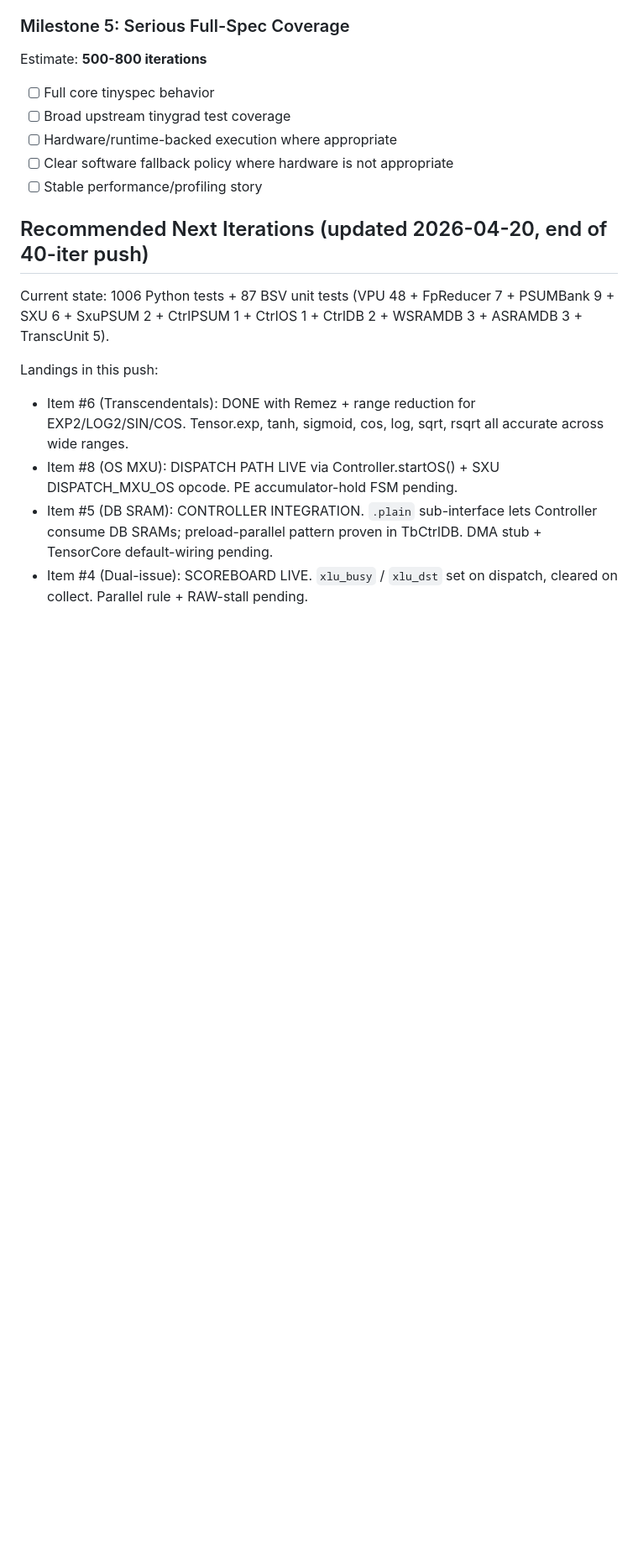
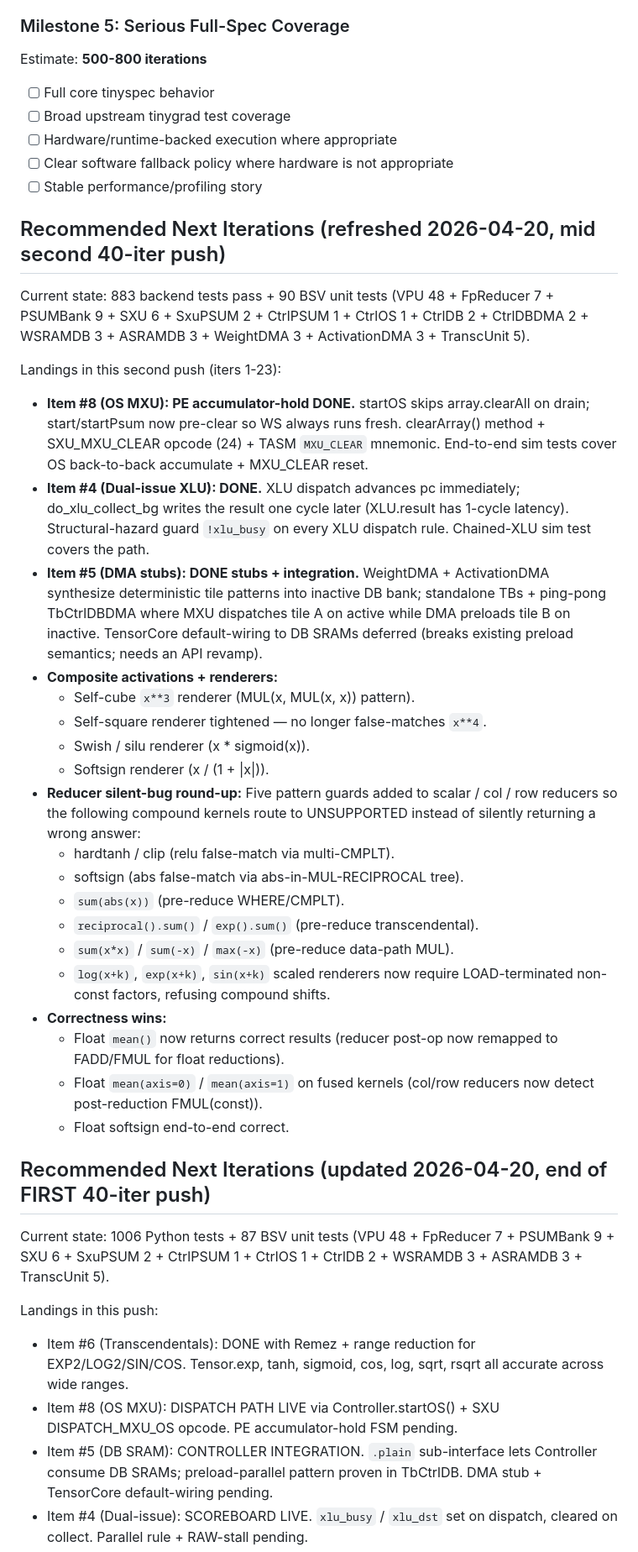
Before and after one commit to hanw/tinytpu, a Markdown page: TODO.md, the part around the change. Shown at 84% size. Drawn GitHub-style; blank space fills up the shorter version.

Commit message:
todo: refresh mid-push state (iters 1-23 of 40-iter #2)
Captures landings: Item #8 PE accumulator-hold + MXU_CLEAR, Item #4
dual-issue XLU, Item #5 DMA stubs + TbCtrlDBDMA integration; new
self-cube/swish/softsign renderers; five reducer pattern guards; float
mean (scalar/axis) fixes.

```diff
--- a/TODO.md
+++ b/TODO.md
@@ -599,7 +599,54 @@ Estimate: **500-800 iterations**
 - [ ] Clear software fallback policy where hardware is not appropriate
 - [ ] Stable performance/profiling story
 
-## Recommended Next Iterations (updated 2026-04-20, end of 40-iter push)
+## Recommended Next Iterations (refreshed 2026-04-20, mid second 40-iter push)
+
+Current state: 883 backend tests pass + 90 BSV unit tests (VPU 48 +
+FpReducer 7 + PSUMBank 9 + SXU 6 + SxuPSUM 2 + CtrlPSUM 1 + CtrlOS 1 +
+CtrlDB 2 + CtrlDBDMA 2 + WSRAMDB 3 + ASRAMDB 3 + WeightDMA 3 +
+ActivationDMA 3 + TranscUnit 5).
+
+Landings in this second push (iters 1-23):
+
+- **Item #8 (OS MXU): PE accumulator-hold DONE.** startOS skips
+  array.clearAll on drain; start/startPsum now pre-clear so WS always
+  runs fresh. clearArray() method + SXU_MXU_CLEAR opcode (24) + TASM
+  `MXU_CLEAR` mnemonic. End-to-end sim tests cover OS back-to-back
+  accumulate + MXU_CLEAR reset.
+- **Item #4 (Dual-issue XLU): DONE.** XLU dispatch advances pc
+  immediately; do_xlu_collect_bg writes the result one cycle later
+  (XLU.result has 1-cycle latency). Structural-hazard guard
+  `!xlu_busy` on every XLU dispatch rule. Chained-XLU sim test
+  covers the path.
+- **Item #5 (DMA stubs): DONE stubs + integration.** WeightDMA +
+  ActivationDMA synthesize deterministic tile patterns into inactive
+  DB bank; standalone TBs + ping-pong TbCtrlDBDMA where MXU
+  dispatches tile A on active while DMA preloads tile B on inactive.
+  TensorCore default-wiring to DB SRAMs deferred (breaks existing
+  preload semantics; needs an API revamp).
+- **Composite activations + renderers:**
+  - Self-cube `x**3` renderer (MUL(x, MUL(x, x)) pattern).
+  - Self-square renderer tightened — no longer false-matches `x**4`.
+  - Swish / silu renderer (x * sigmoid(x)).
+  - Softsign renderer (x / (1 + |x|)).
+- **Reducer silent-bug round-up:** Five pattern guards added to
+  scalar / col / row reducers so the following compound kernels route
+  to UNSUPPORTED instead of silently returning a wrong answer:
+  * hardtanh / clip (relu false-match via multi-CMPLT).
+  * softsign (abs false-match via abs-in-MUL-RECIPROCAL tree).
+  * `sum(abs(x))` (pre-reduce WHERE/CMPLT).
+  * `reciprocal().sum()` / `exp().sum()` (pre-reduce transcendental).
+  * `sum(x*x)` / `sum(-x)` / `max(-x)` (pre-reduce data-path MUL).
+  * `log(x+k)`, `exp(x+k)`, `sin(x+k)` scaled renderers now require
+    LOAD-terminated non-const factors, refusing compound shifts.
+- **Correctness wins:**
+  - Float `mean()` now returns correct results (reducer post-op now
+    remapped to FADD/FMUL for float reductions).
+  - Float `mean(axis=0)` / `mean(axis=1)` on fused kernels (col/row
+    reducers now detect post-reduction FMUL(const)).
+  - Float softsign end-to-end correct.
+
+## Recommended Next Iterations (updated 2026-04-20, end of FIRST 40-iter push)
 
 Current state: 1006 Python tests + 87 BSV unit tests (VPU 48 +
 FpReducer 7 + PSUMBank 9 + SXU 6 + SxuPSUM 2 + CtrlPSUM 1 + CtrlOS 1 +
```
